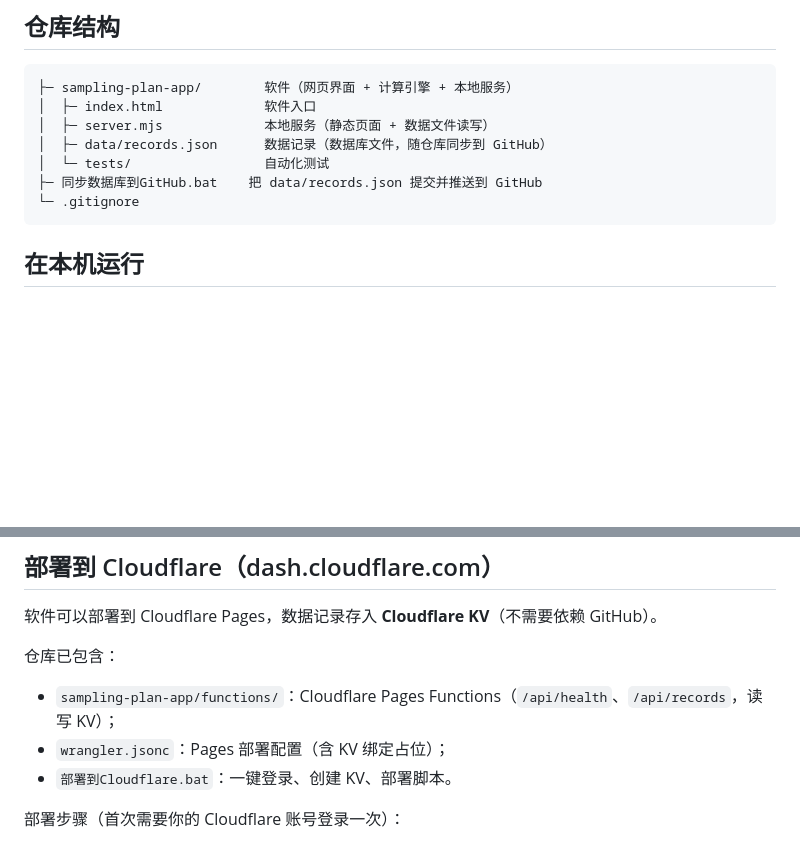
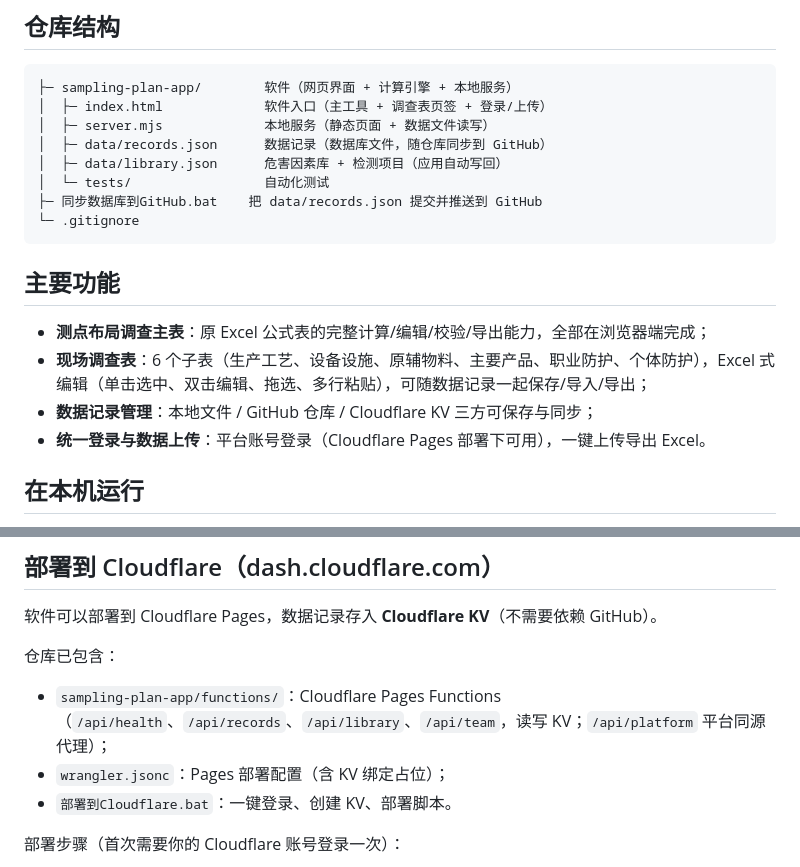
Before and after one commit to smallrookie404/sampling-plan, a Markdown page: README.md, 2 parts joined by grey strips. GitHub-like rendering; blank space fills up the shorter version.

Commit message:
docs: AGENTS.md 与 README.md 补充调查表模块与最新测试/部署说明
Co-Authored-By: AtomCode (glm5.3-flash) <noreply@atomgit.com>

````diff
--- a/README.md
+++ b/README.md
@@ -6,13 +6,21 @@
 
 ```text
 ├─ sampling-plan-app/        软件（网页界面 + 计算引擎 + 本地服务）
-│  ├─ index.html             软件入口
+│  ├─ index.html             软件入口（主工具 + 调查表页签 + 登录/上传）
 │  ├─ server.mjs             本地服务（静态页面 + 数据文件读写）
 │  ├─ data/records.json      数据记录（数据库文件，随仓库同步到 GitHub）
+│  ├─ data/library.json      危害因素库 + 检测项目（应用自动写回）
 │  └─ tests/                 自动化测试
 ├─ 同步数据库到GitHub.bat    把 data/records.json 提交并推送到 GitHub
 └─ .gitignore
 ```
+
+## 主要功能
+
+- **测点布局调查主表**：原 Excel 公式表的完整计算/编辑/校验/导出能力，全部在浏览器端完成；
+- **现场调查表**：6 个子表（生产工艺、设备设施、原辅物料、主要产品、职业防护、个体防护），Excel 式编辑（单击选中、双击编辑、拖选、多行粘贴），可随数据记录一起保存/导入/导出；
+- **数据记录管理**：本地文件 / GitHub 仓库 / Cloudflare KV 三方可保存与同步；
+- **统一登录与数据上传**：平台账号登录（Cloudflare Pages 部署下可用），一键上传导出 Excel。
 
 ## 在本机运行
 
@@ -72,7 +80,7 @@ git push -u origin main
 
 仓库已包含：
 
-- `sampling-plan-app/functions/`：Cloudflare Pages Functions（`/api/health`、`/api/records`，读写 KV）；
+- `sampling-plan-app/functions/`：Cloudflare Pages Functions（`/api/health`、`/api/records`、`/api/library`、`/api/team`，读写 KV；`/api/platform` 平台同源代理）；
 - `wrangler.jsonc`：Pages 部署配置（含 KV 绑定占位）；
 - `部署到Cloudflare.bat`：一键登录、创建 KV、部署脚本。
 
````
Also changed, not shown: AGENTS.md (+7 -1 lines).
